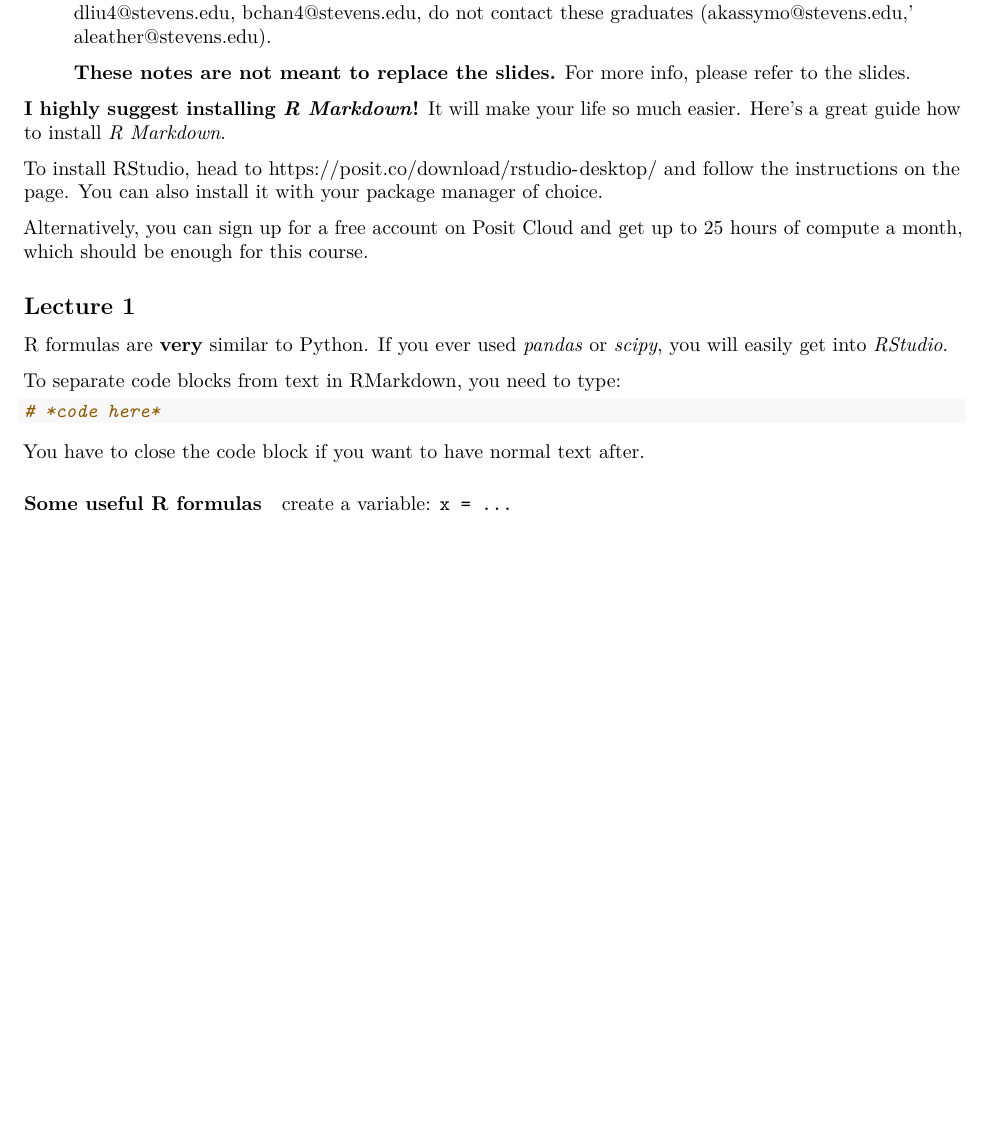
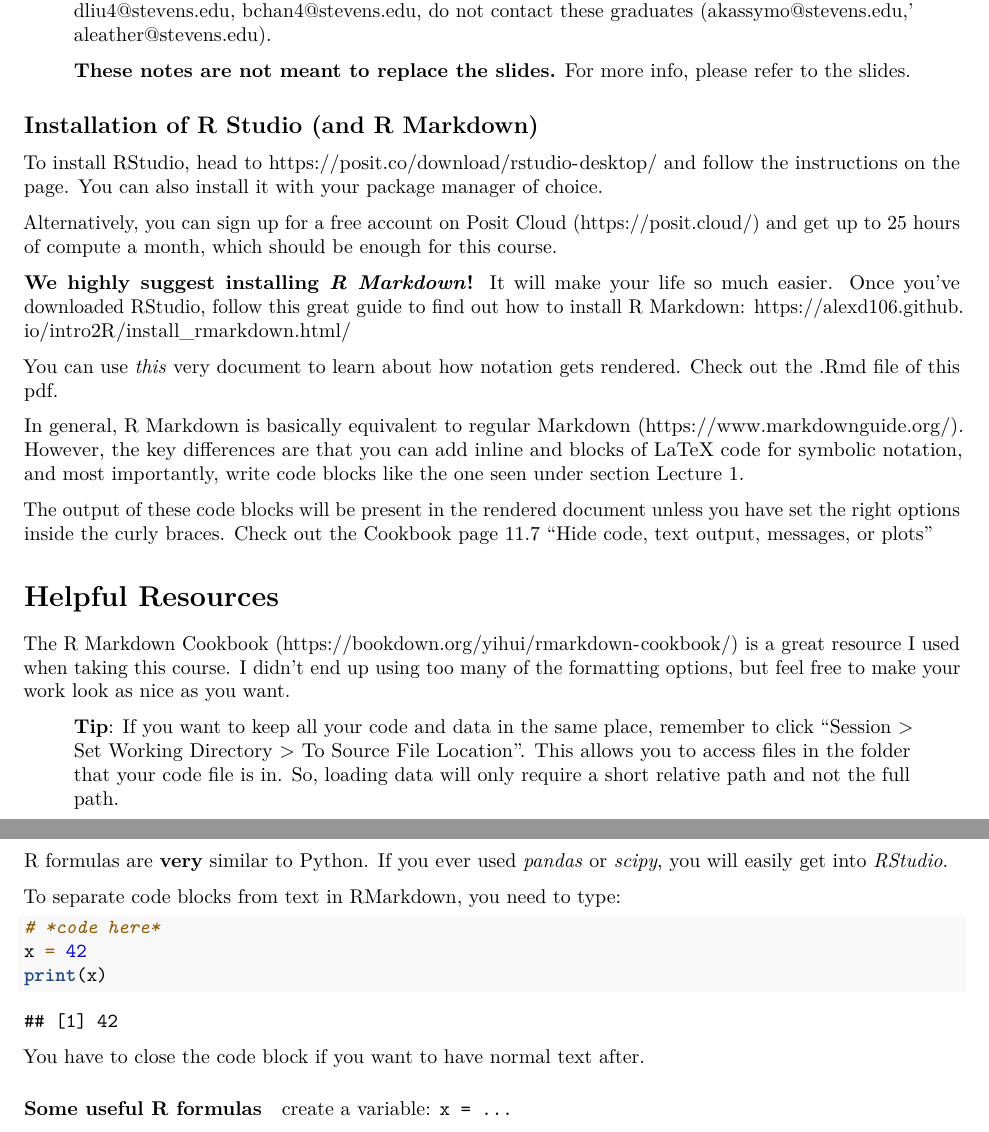
Before and after one commit to notalim/intermediate-statistics-ca-notes, an R Markdown document (notes_Rmd.Rmd): part of page 1 of 13 before the commit and two parts of pages 1 and 2 of 14 after it, the two joined at a grey line, cut so that both start at the same text, the shorter picture padded with empty space. The pictures show the output file notes_Rmd.pdf that the author committed with the source.

Commit message:
more useful notes clarify R Studio is the main software, not R Markdown link cookbook

````diff
--- a/notes_Rmd.Rmd
+++ b/notes_Rmd.Rmd
@@ -14,8 +14,18 @@ do not contact these graduates ([akassymo\@stevens.edu](mailto:akassymo@stevens.
 
 > **These notes are not meant to replace the slides.** For more info, please refer to the slides.
 
-**I highly suggest installing *R Markdown*!** It will make your life so much easier. [Here's a great guide how to install *R Markdown*.](https://alexd106.github.io/intro2R/install_rmarkdown.html)
-
+## Installation of R Studio (and R Markdown)
 To install RStudio, head to <https://posit.co/download/rstudio-desktop/> and follow the instructions on the page. You can also install it with your package manager of choice.
 
-Alternatively, you can sign up for a free account on [Posit Cloud](https://posit.cloud) and get up to 25 hours of compute a month, which should be enough for this course.
+Alternatively, you can sign up for a free account on Posit Cloud (<https://posit.cloud/>) and get up to 25 hours of compute a month, which should be enough for this course.
+
+**We highly suggest installing *R Markdown*!** It will make your life so much easier. Once you've downloaded RStudio, follow this great guide to find out how to install R Markdown:
+<https://alexd106.github.io/intro2R/install_rmarkdown.html/>
+
+You can use *this* very document to learn about how notation gets rendered. Check out the .Rmd file of this pdf.
+
+In general, R Markdown is basically equivalent to regular Markdown (<https://www.markdownguide.org/>). However, the key differences are that you can add inline and blocks of LaTeX code for symbolic notation, and most importantly, write code blocks like the one seen under section Lecture 1.
+
+The output of these code blocks will be present in the rendered document unless you have set the right options inside the curly braces. Check out the Cookbook page 11.7 "Hide code, text output, messages, or plots"
+
+```{r, echo=FALSE, results=FALSE}
@@ -22,3 +37,10 @@ Alternatively, you can sign up for a free account on [Posit Cloud](https://posit
+# Helpful Resources
+
+The R Markdown Cookbook (<https://bookdown.org/yihui/rmarkdown-cookbook/>) is a great resource I used when taking this course. I didn't end up using too many of the formatting options, but feel free to make your work look as nice as you want.
+
+> **Tip**: If you want to keep all your code and data in the same place, remember to click "Session > Set Working Directory > To Source File Location". This allows you to access files in the folder that your code file is in. So, loading data will only require a short relative path and not the full path.
+
+\newpage
 
 ## Lecture 1
 
@@ -28,6 +50,8 @@ To separate code blocks from text in RMarkdown, you need to type:
 
 ```{r}
 # *code here*
+x = 42
+print(x)
 ```
 
 You have to close the code block if you want to have normal text after.
````
Also changed, not shown: notes_Rmd.pdf, notes_Rmd.Rmd (5 more changed lines).
